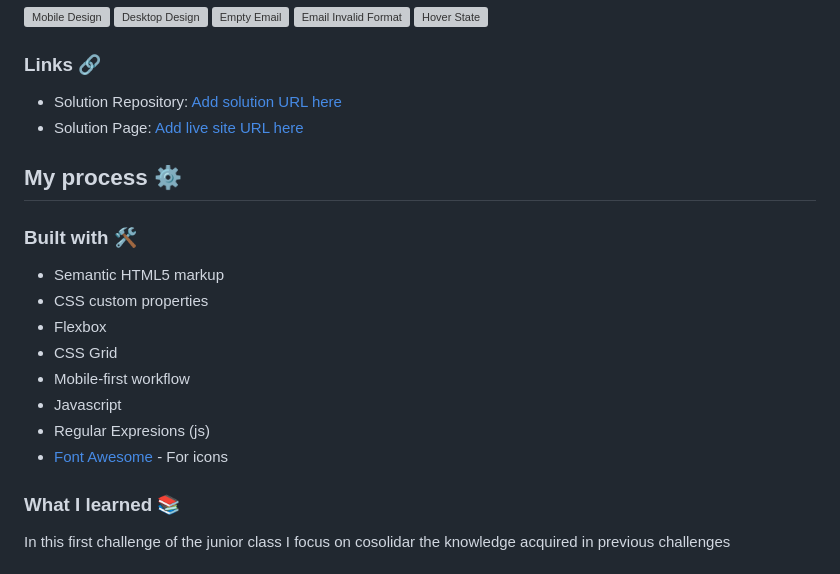
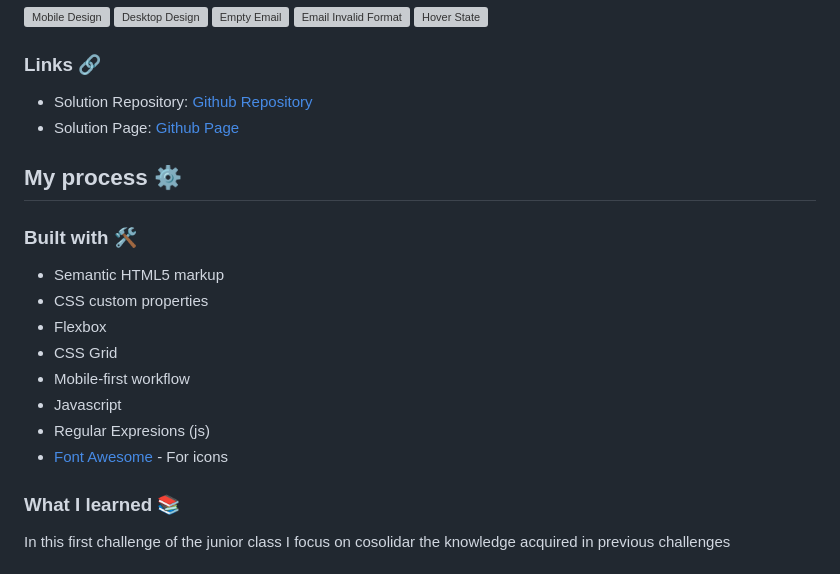
Before and after one commit to Arfirpo/newsletter-sign-up-with-success-message-main, a Markdown page: README.md, the part around the change. GitHub-like rendering; grey boxes are pictures that could not be loaded.

Commit message:
readme - 3.0

```diff
--- a/README.md
+++ b/README.md
@@ -42,8 +42,8 @@ Users should be able to:
 
 ### Links 🔗
 
-- Solution Repository: [Add solution URL here](https://your-solution-url.com)
-- Solution Page: [Add live site URL here](https://arfirpo.github.io/newsletter-sign-up-with-success-message-main/)
+- Solution Repository: [Github Repository](https://github.com/Arfirpo/newsletter-sign-up-with-success-message-mainm)
+- Solution Page: [Github Page](https://arfirpo.github.io/newsletter-sign-up-with-success-message-main/)
 
 ## My process ⚙️
 
@@ -57,7 +57,6 @@ Users should be able to:
 - Javascript
 - Regular Expresions (js)
 - [Font Awesome](https://fontawesome.com/icons) - For icons
-
 
 ### What I learned 📚
 
```
